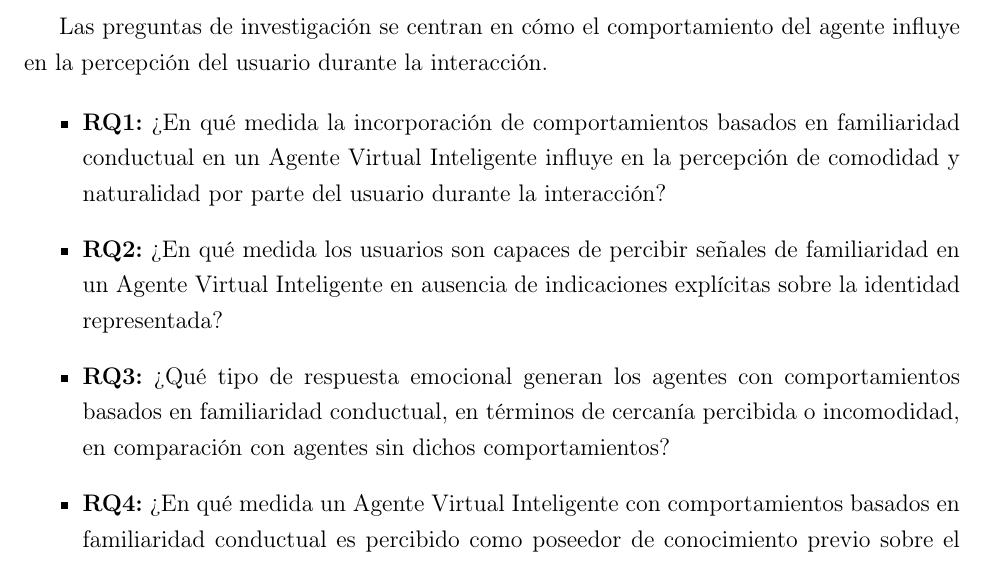
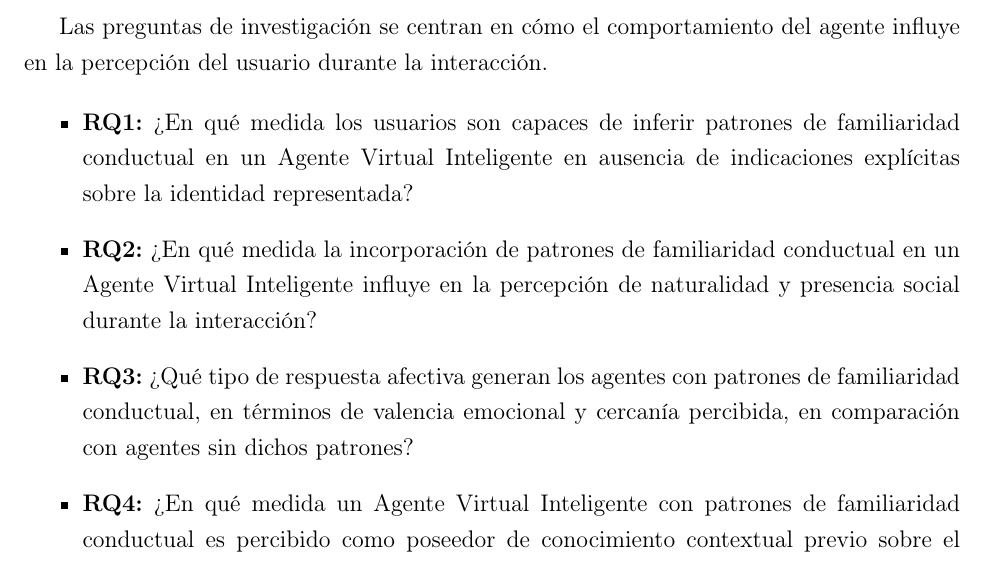
Before and after one commit to Solrak97/PF-3311, a LaTeX document (docs/proposal.tex): part of page 11 of 16, cut so that both start at the same text. Compiled offline with pdfLaTeX.

Commit message:
Updates from Overleaf

```diff
--- a/docs/proposal.tex
+++ b/docs/proposal.tex
@@ -201,19 +201,18 @@ Este enfoque abre la posibilidad de diseñar agentes virtuales capaces de genera
 
 Las preguntas de investigación se centran en cómo el comportamiento del agente influye en la percepción del usuario durante la interacción.
 
-
 \begin{itemize}
 
-  \item \textbf{RQ1:} ¿En qué medida la incorporación de comportamientos basados en familiaridad conductual en un Agente Virtual Inteligente influye en la percepción de comodidad y naturalidad por parte del usuario durante la interacción?
+  \item \textbf{RQ1:} ¿En qué medida los usuarios son capaces de inferir patrones de familiaridad conductual en un Agente Virtual Inteligente en ausencia de indicaciones explícitas sobre la identidad representada?
 
 
-  \item \textbf{RQ2:} ¿En qué medida los usuarios son capaces de percibir señales de familiaridad en un Agente Virtual Inteligente en ausencia de indicaciones explícitas sobre la identidad representada?
+  \item \textbf{RQ2:} ¿En qué medida la incorporación de patrones de familiaridad conductual en un Agente Virtual Inteligente influye en la percepción de naturalidad y presencia social durante la interacción?
 
 
-  \item \textbf{RQ3:} ¿Qué tipo de respuesta emocional generan los agentes con comportamientos basados en familiaridad conductual, en términos de cercanía percibida o incomodidad, en comparación con agentes sin dichos comportamientos?
+  \item \textbf{RQ3:} ¿Qué tipo de respuesta afectiva generan los agentes con patrones de familiaridad conductual, en términos de valencia emocional y cercanía percibida, en comparación con agentes sin dichos patrones?
 
 
-  \item \textbf{RQ4:} ¿En qué medida un Agente Virtual Inteligente con comportamientos basados en familiaridad conductual es percibido como poseedor de conocimiento previo sobre el usuario?
+  \item \textbf{RQ4:} ¿En qué medida un Agente Virtual Inteligente con patrones de familiaridad conductual es percibido como poseedor de conocimiento contextual previo sobre el usuario?
 
 \end{itemize}
 
```
Also changed, not shown: docs/reporte_protocolo_evaluacion.tex (added).
